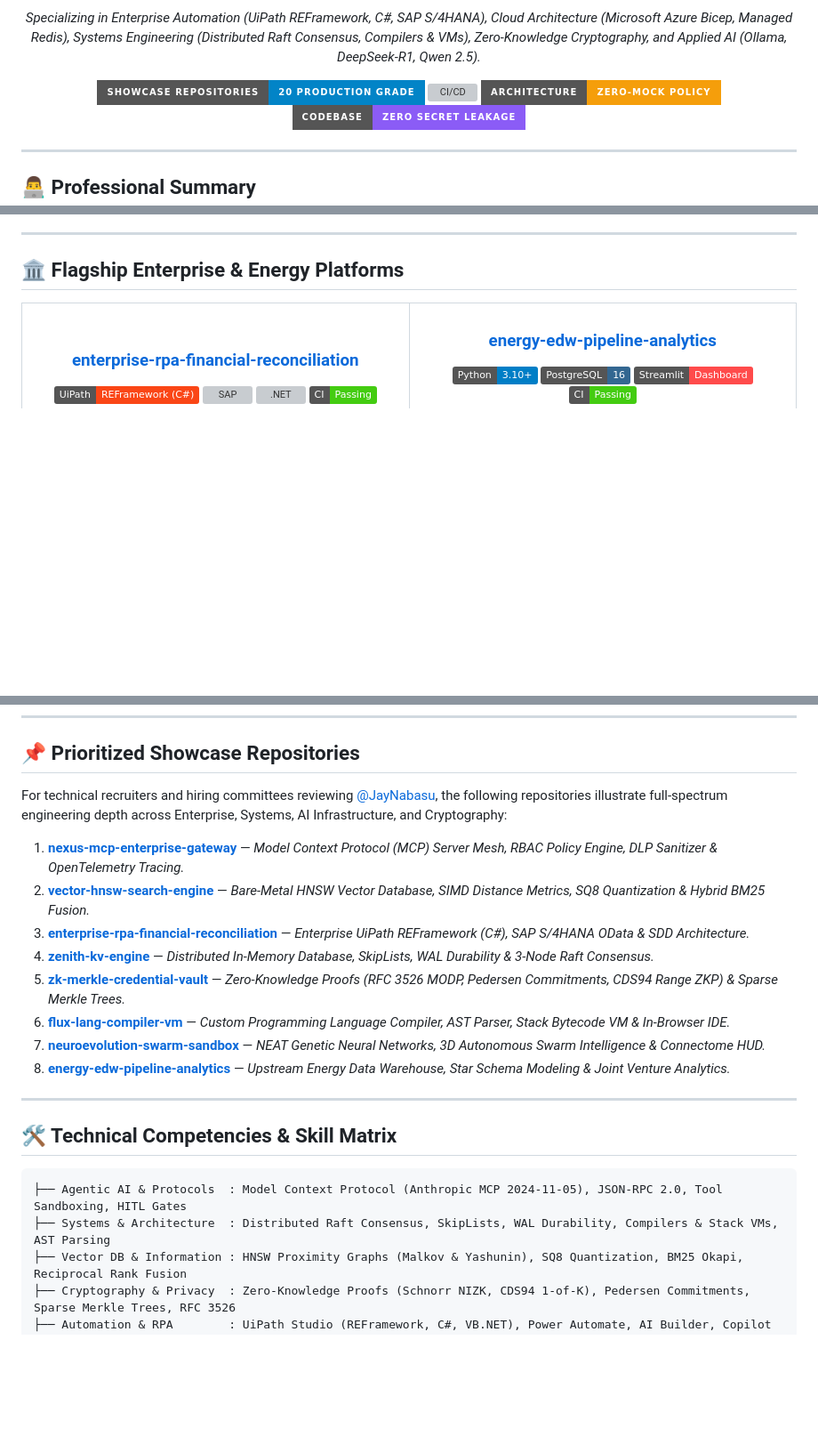
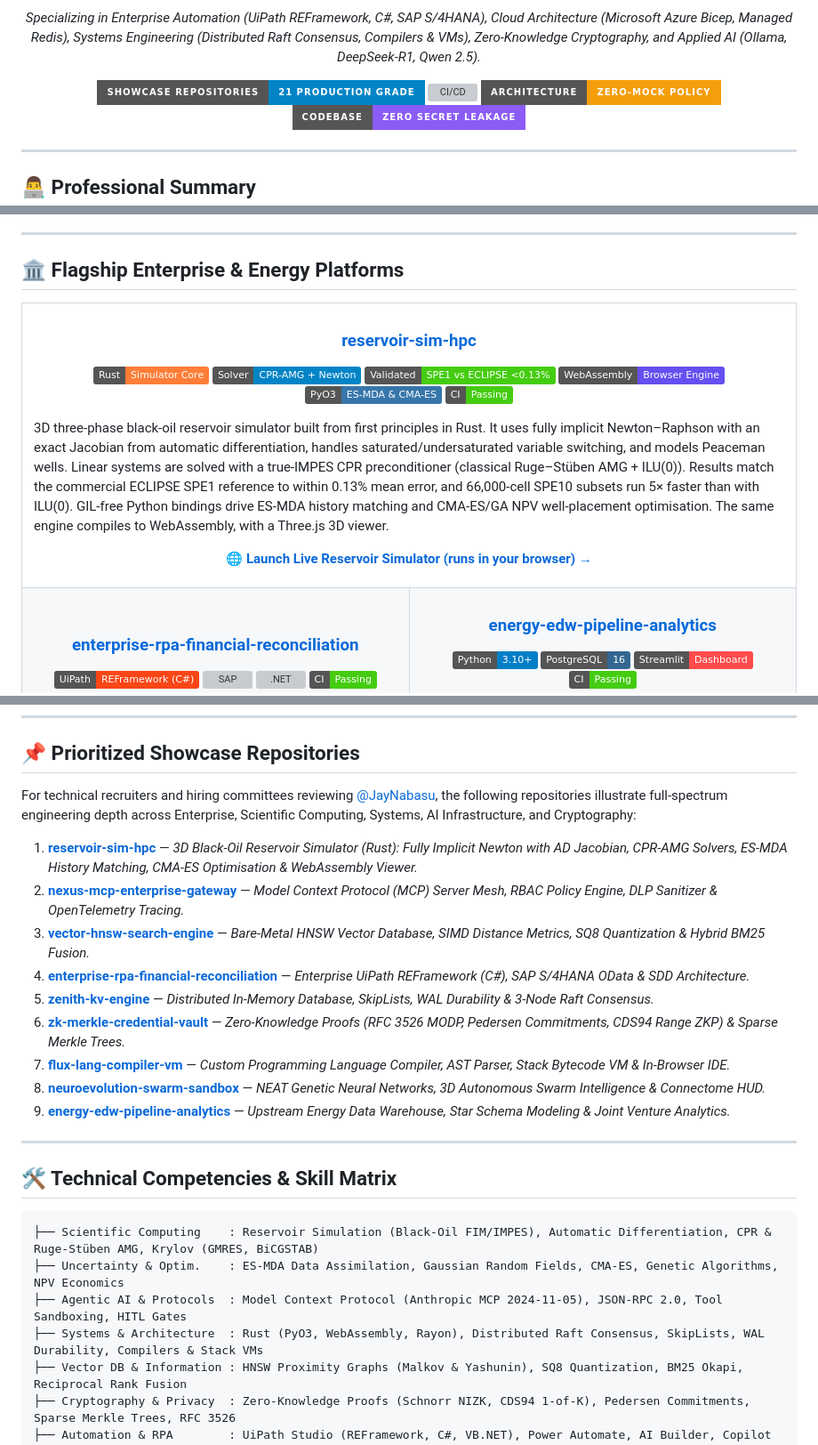
Before and after one commit to JayNabasu/JayNabasu, a Markdown page: README.md, 3 parts joined by grey strips. Shown at 89% size. GitHub-like rendering; badges without logos; blank space fills up the shorter version; grey boxes are pictures that could not be loaded.

Commit message:
docs: add reservoir-sim-hpc flagship simulator to profile
Co-authored-by: Copilot <223556219+Copilot@users.noreply.github.com>

````diff
--- a/README.md
+++ b/README.md
@@ -29,7 +30,7 @@
 
 <p align="center">
   <a href="https://github.com/JayNabasu?tab=repositories">
-    <img src="https://img.shields.io/badge/Showcase_Repositories-20_Production_Grade-0284c7?style=for-the-badge&logo=github&logoColor=white" alt="Repositories" />
+    <img src="https://img.shields.io/badge/Showcase_Repositories-21_Production_Grade-0284c7?style=for-the-badge&logo=github&logoColor=white" alt="Repositories" />
   </a>
   <a href="https://github.com/JayNabasu">
     <img src="https://img.shields.io/badge/CI%2FCD_Test_Coverage-100%25_Passing-10b981?style=for-the-badge&logo=githubactions&logoColor=white" alt="CI/CD" />
@@ -60,6 +61,21 @@ Over six years of demonstrated technical experience at **NNPC Limited** across t
 ## 🏛️ Flagship Enterprise & Energy Platforms
 
 <table>
+  <tr>
+    <td colspan="2">
+      <h3 align="center"><a href="https://github.com/JayNabasu/reservoir-sim-hpc">reservoir-sim-hpc</a></h3>
+      <p align="center">
+        <img src="https://img.shields.io/badge/Rust-Simulator%20Core-orange?logo=rust" alt="Rust"/>
+        <img src="https://img.shields.io/badge/Solver-CPR--AMG%20%2B%20Newton-0284c7" alt="CPR-AMG"/>
+        <img src="https://img.shields.io/badge/Validated-SPE1%20vs%20ECLIPSE%20%3C0.13%25-success" alt="SPE1"/>
+        <img src="https://img.shields.io/badge/WebAssembly-Browser%20Engine-654FF0?logo=webassembly" alt="WASM"/>
+        <img src="https://img.shields.io/badge/PyO3-ES--MDA%20%26%20CMA--ES-3776AB?logo=python" alt="Python"/>
+        <img src="https://img.shields.io/badge/CI-Passing-brightgreen?logo=githubactions" alt="CI"/>
+      </p>
+      <p>3D three-phase black-oil reservoir simulator built from first principles in Rust. It uses fully implicit Newton–Raphson with an exact Jacobian from automatic differentiation, handles saturated/undersaturated variable switching, and models Peaceman wells. Linear systems are solved with a true-IMPES CPR preconditioner (classical Ruge–Stüben AMG + ILU(0)). Results match the commercial ECLIPSE SPE1 reference to within 0.13% mean error, and 66,000-cell SPE10 subsets run 5× faster than with ILU(0). GIL-free Python bindings drive ES-MDA history matching and CMA-ES/GA NPV well-placement optimisation. The same engine compiles to WebAssembly, with a Three.js 3D viewer.</p>
+      <p align="center"><a href="https://jaynabasu.github.io/reservoir-sim-hpc/"><strong>🌐 Launch Live Reservoir Simulator (runs in your browser) →</strong></a></p>
+    </td>
+  </tr>
   <tr>
     <td width="50%">
       <h3 align="center"><a href="https://github.com/JayNabasu/enterprise-rpa-financial-reconciliation">enterprise-rpa-financial-reconciliation</a></h3>
@@ -293,24 +309,27 @@ Showcasing foundational computer science implementations built from first princi
 
 ## 📌 Prioritized Showcase Repositories
 
-For technical recruiters and hiring committees reviewing [@JayNabasu](https://github.com/JayNabasu), the following repositories illustrate full-spectrum engineering depth across Enterprise, Systems, AI Infrastructure, and Cryptography:
+For technical recruiters and hiring committees reviewing [@JayNabasu](https://github.com/JayNabasu), the following repositories illustrate full-spectrum engineering depth across Enterprise, Scientific Computing, Systems, AI Infrastructure, and Cryptography:
 
-1. [**nexus-mcp-enterprise-gateway**](https://github.com/JayNabasu/nexus-mcp-enterprise-gateway) — *Model Context Protocol (MCP) Server Mesh, RBAC Policy Engine, DLP Sanitizer & OpenTelemetry Tracing.*
-2. [**vector-hnsw-search-engine**](https://github.com/JayNabasu/vector-hnsw-search-engine) — *Bare-Metal HNSW Vector Database, SIMD Distance Metrics, SQ8 Quantization & Hybrid BM25 Fusion.*
-3. [**enterprise-rpa-financial-reconciliation**](https://github.com/JayNabasu/enterprise-rpa-financial-reconciliation) — *Enterprise UiPath REFramework (C#), SAP S/4HANA OData & SDD Architecture.*
-4. [**zenith-kv-engine**](https://github.com/JayNabasu/zenith-kv-engine) — *Distributed In-Memory Database, SkipLists, WAL Durability & 3-Node Raft Consensus.*
-5. [**zk-merkle-credential-vault**](https://github.com/JayNabasu/zk-merkle-credential-vault) — *Zero-Knowledge Proofs (RFC 3526 MODP, Pedersen Commitments, CDS94 Range ZKP) & Sparse Merkle Trees.*
-6. [**flux-lang-compiler-vm**](https://github.com/JayNabasu/flux-lang-compiler-vm) — *Custom Programming Language Compiler, AST Parser, Stack Bytecode VM & In-Browser IDE.*
-7. [**neuroevolution-swarm-sandbox**](https://github.com/JayNabasu/neuroevolution-swarm-sandbox) — *NEAT Genetic Neural Networks, 3D Autonomous Swarm Intelligence & Connectome HUD.*
-8. [**energy-edw-pipeline-analytics**](https://github.com/JayNabasu/energy-edw-pipeline-analytics) — *Upstream Energy Data Warehouse, Star Schema Modeling & Joint Venture Analytics.*
+1. [**reservoir-sim-hpc**](https://github.com/JayNabasu/reservoir-sim-hpc) — *3D Black-Oil Reservoir Simulator (Rust): Fully Implicit Newton with AD Jacobian, CPR-AMG Solvers, ES-MDA History Matching, CMA-ES Optimisation & WebAssembly Viewer.*
+2. [**nexus-mcp-enterprise-gateway**](https://github.com/JayNabasu/nexus-mcp-enterprise-gateway) — *Model Context Protocol (MCP) Server Mesh, RBAC Policy Engine, DLP Sanitizer & OpenTelemetry Tracing.*
+3. [**vector-hnsw-search-engine**](https://github.com/JayNabasu/vector-hnsw-search-engine) — *Bare-Metal HNSW Vector Database, SIMD Distance Metrics, SQ8 Quantization & Hybrid BM25 Fusion.*
+4. [**enterprise-rpa-financial-reconciliation**](https://github.com/JayNabasu/enterprise-rpa-financial-reconciliation) — *Enterprise UiPath REFramework (C#), SAP S/4HANA OData & SDD Architecture.*
+5. [**zenith-kv-engine**](https://github.com/JayNabasu/zenith-kv-engine) — *Distributed In-Memory Database, SkipLists, WAL Durability & 3-Node Raft Consensus.*
+6. [**zk-merkle-credential-vault**](https://github.com/JayNabasu/zk-merkle-credential-vault) — *Zero-Knowledge Proofs (RFC 3526 MODP, Pedersen Commitments, CDS94 Range ZKP) & Sparse Merkle Trees.*
+7. [**flux-lang-compiler-vm**](https://github.com/JayNabasu/flux-lang-compiler-vm) — *Custom Programming Language Compiler, AST Parser, Stack Bytecode VM & In-Browser IDE.*
+8. [**neuroevolution-swarm-sandbox**](https://github.com/JayNabasu/neuroevolution-swarm-sandbox) — *NEAT Genetic Neural Networks, 3D Autonomous Swarm Intelligence & Connectome HUD.*
+9. [**energy-edw-pipeline-analytics**](https://github.com/JayNabasu/energy-edw-pipeline-analytics) — *Upstream Energy Data Warehouse, Star Schema Modeling & Joint Venture Analytics.*
 
 ---
 
 ## 🛠️ Technical Competencies & Skill Matrix
 
 ```text
+├── Scientific Computing    : Reservoir Simulation (Black-Oil FIM/IMPES), Automatic Differentiation, CPR & Ruge-Stüben AMG, Krylov (GMRES, BiCGSTAB)
+├── Uncertainty & Optim.    : ES-MDA Data Assimilation, Gaussian Random Fields, CMA-ES, Genetic Algorithms, NPV Economics
 ├── Agentic AI & Protocols  : Model Context Protocol (Anthropic MCP 2024-11-05), JSON-RPC 2.0, Tool Sandboxing, HITL Gates
-├── Systems & Architecture  : Distributed Raft Consensus, SkipLists, WAL Durability, Compilers & Stack VMs, AST Parsing
+├── Systems & Architecture  : Rust (PyO3, WebAssembly, Rayon), Distributed Raft Consensus, SkipLists, WAL Durability, Compilers & Stack VMs
 ├── Vector DB & Information : HNSW Proximity Graphs (Malkov & Yashunin), SQ8 Quantization, BM25 Okapi, Reciprocal Rank Fusion
 ├── Cryptography & Privacy  : Zero-Knowledge Proofs (Schnorr NIZK, CDS94 1-of-K), Pedersen Commitments, Sparse Merkle Trees, RFC 3526
 ├── Automation & RPA        : UiPath Studio (REFramework, C#, VB.NET), Power Automate, AI Builder, Copilot Studio, SAP S/4HANA
````
Also changed, not shown: other parts of README.md (+1 -0 lines).
